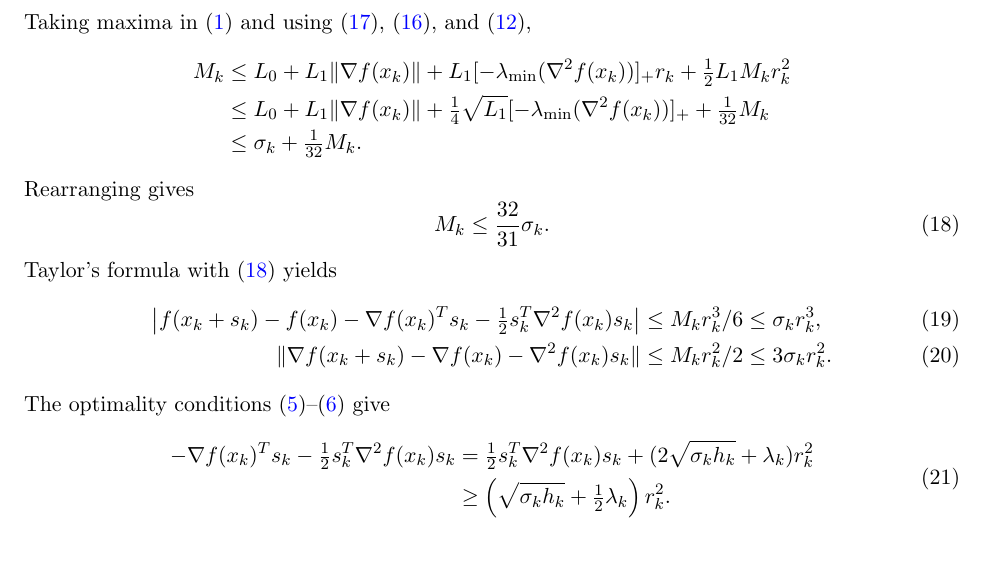
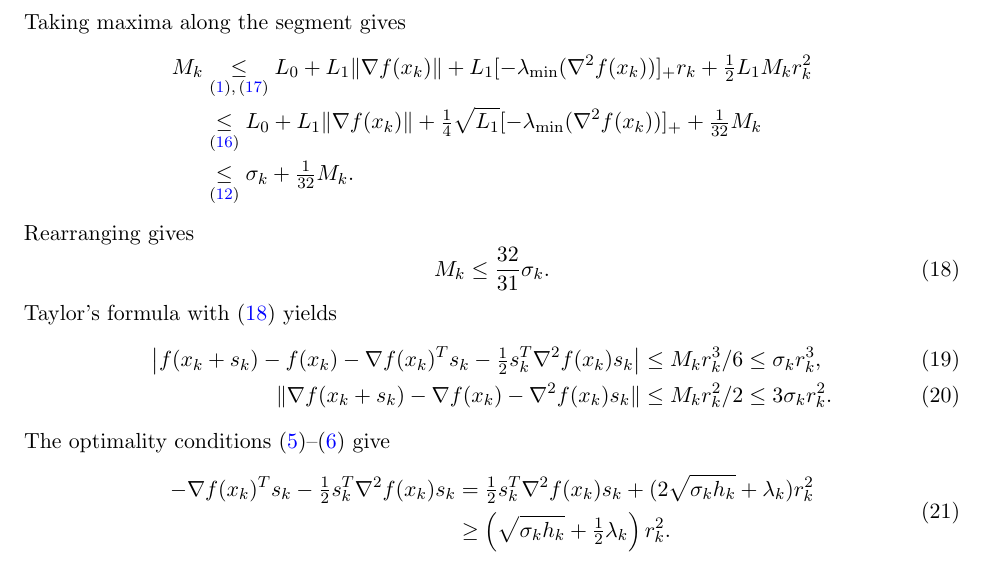
Before and after one commit to Blitz-Jiang/parameter-free-algorithm-for-ncsc, a LaTeX paper (universal-sharp-utr/main.tex, which reads universal-sharp-utr/sections/local_steps.tex): part of page 4 of 11, cut at the place of the change. Compiled offline with pdfLaTeX.

Commit message:
完成section4润色

```diff
--- a/universal-sharp-utr/sections/local_steps.tex
+++ b/universal-sharp-utr/sections/local_steps.tex
@@ -75,20 +75,19 @@ Taylor's formula and \eqref{eq:linear-segment} give, for $0\le u\le1$,
        +\tfrac12M_kr_k^2.
  \end{aligned}
 \end{equation}
-Taking maxima in \eqref{eq:assumption} and using
-\eqref{eq:segment-gradient}, \eqref{eq:safe-radius}, and \eqref{eq:safe},
+Taking maxima along the segment gives
 \[
  \begin{aligned}
  M_k
- &\le
+ &\underset{\eqref{eq:assumption},\,\eqref{eq:segment-gradient}}{\le}
        L_0+L_1\norm{\nabla f(x_k)}
        +L_1[-\lambda_{\min}(\nabla^2f(x_k))]_+r_k
        +\tfrac12L_1M_kr_k^2\\
- &\le
+ &\underset{\eqref{eq:safe-radius}}{\le}
        L_0+L_1\norm{\nabla f(x_k)}
        +\tfrac14\sqrt{L_1}[-\lambda_{\min}(\nabla^2f(x_k))]_+
        +\tfrac1{32}M_k\\
- &\le\sigma_k+\tfrac1{32}M_k.
+ &\underset{\eqref{eq:safe}}{\le}\sigma_k+\tfrac1{32}M_k.
  \end{aligned}
 \]
 Rearranging gives
```
Also changed, not shown: universal-sharp-utr/main.pdf.
